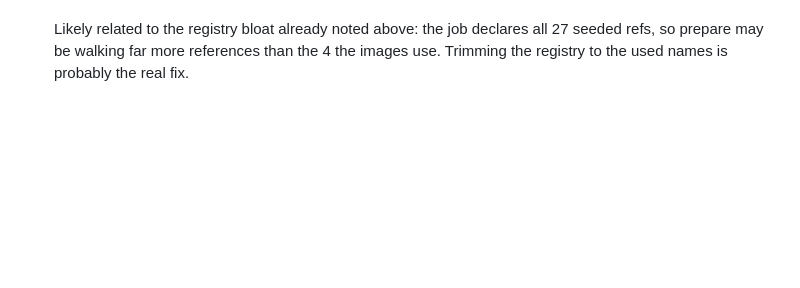
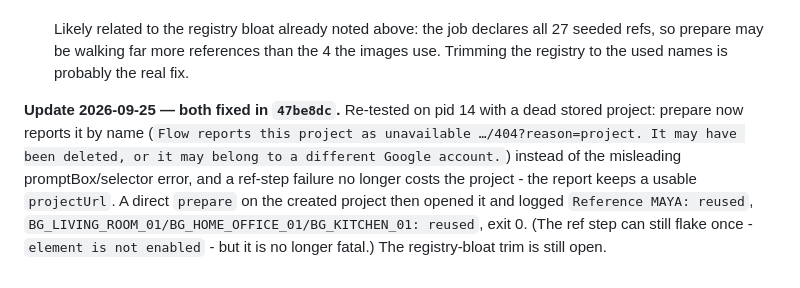
Before and after one commit to kennydodo/FlowBatch, a Markdown page: NEXT_SESSION.md, the part around the change. GitHub-like rendering; blank space fills up the shorter version.

Commit message:
Notes: 10-12 image run outcomes and their resolution

```diff
--- a/NEXT_SESSION.md
+++ b/NEXT_SESSION.md
@@ -344,3 +344,13 @@ Two things still bit, both in `prepare`:
    Likely related to the registry bloat already noted above: the job declares all
    27 seeded refs, so prepare may be walking far more references than the 4 the
    images use. Trimming the registry to the used names is probably the real fix.
+
+**Update 2026-09-25 — both fixed in `47be8dc`.** Re-tested on pid 14 with a dead
+stored project: prepare now reports it by name (`Flow reports this project as
+unavailable …/404?reason=project. It may have been deleted, or it may belong to a
+different Google account.`) instead of the misleading promptBox/selector error,
+and a ref-step failure no longer costs the project - the report keeps a usable
+`projectUrl`. A direct `prepare` on the created project then opened it and logged
+`Reference MAYA: reused`, `BG_LIVING_ROOM_01/BG_HOME_OFFICE_01/BG_KITCHEN_01:
+reused`, exit 0. (The ref step can still flake once - `element is not enabled` -
+but it is no longer fatal.) The registry-bloat trim is still open.
```
